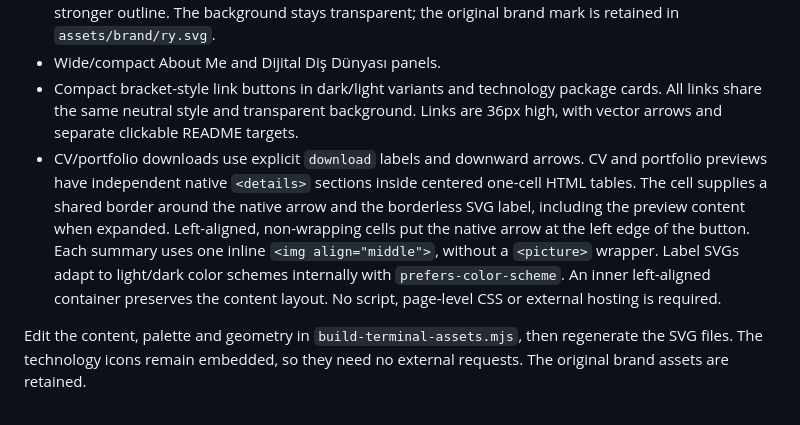
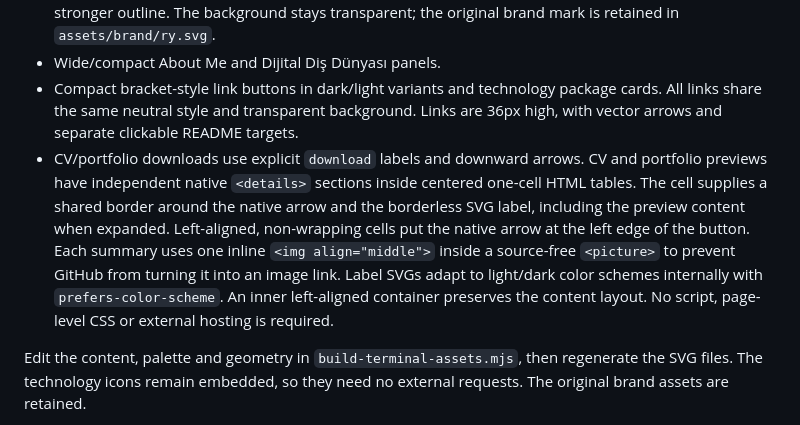
Before and after one commit to Ramazan-yildirim/Ramazan-yildirim, a Markdown page: scripts/README.md, the part around the change. Drawn GitHub-style.

Commit message:
Preserve disclosure clicks with inline adaptive preview images

```diff
--- a/scripts/README.md
+++ b/scripts/README.md
@@ -5,7 +5,7 @@ Run `node scripts/build-terminal-assets.mjs` from this repository. The generator
 - Wide/compact logo-only headers using the original RY silhouette and its 1,708 small white square cells. `ry-grid.json` is the original 88×58 sample, preserved without changing the letter shapes. Compared with the initial treatment, cells are slightly fuller, silver depth is reduced to four pixels (three in compact), and placement is centered on the occupied cell bounds. Light variants have a slightly stronger outline. The background stays transparent; the original brand mark is retained in `assets/brand/ry.svg`.
 - Wide/compact About Me and Dijital Diş Dünyası panels.
 - Compact bracket-style link buttons in dark/light variants and technology package cards. All links share the same neutral style and transparent background. Links are 36px high, with vector arrows and separate clickable README targets.
-- CV/portfolio downloads use explicit `download` labels and downward arrows. CV and portfolio previews have independent native `<details>` sections inside centered one-cell HTML tables. The cell supplies a shared border around the native arrow and the borderless SVG label, including the preview content when expanded. Left-aligned, non-wrapping cells put the native arrow at the left edge of the button. Each summary uses one inline `<img align="middle">`, without a `<picture>` wrapper. Label SVGs adapt to light/dark color schemes internally with `prefers-color-scheme`. An inner left-aligned container preserves the content layout. No script, page-level CSS or external hosting is required.
+- CV/portfolio downloads use explicit `download` labels and downward arrows. CV and portfolio previews have independent native `<details>` sections inside centered one-cell HTML tables. The cell supplies a shared border around the native arrow and the borderless SVG label, including the preview content when expanded. Left-aligned, non-wrapping cells put the native arrow at the left edge of the button. Each summary uses one inline `<img align="middle">` inside a source-free `<picture>` to prevent GitHub from turning it into an image link. Label SVGs adapt to light/dark color schemes internally with `prefers-color-scheme`. An inner left-aligned container preserves the content layout. No script, page-level CSS or external hosting is required.
 
 Edit the content, palette and geometry in `build-terminal-assets.mjs`, then regenerate the SVG files. The technology icons remain embedded, so they need no external requests. The original brand assets are retained.
 
```
Also changed, not shown: README.md (+2 -2 lines).
